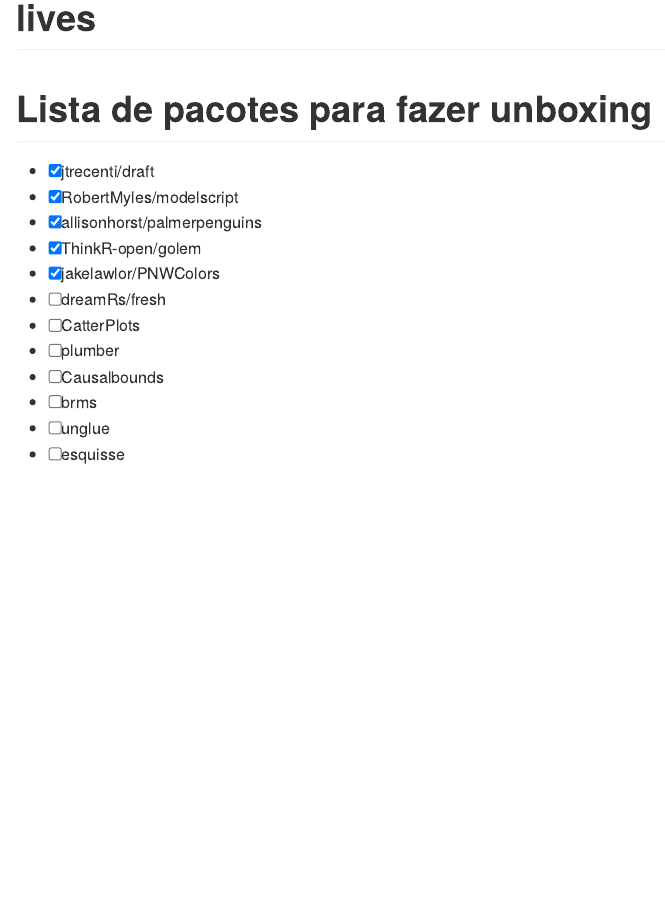
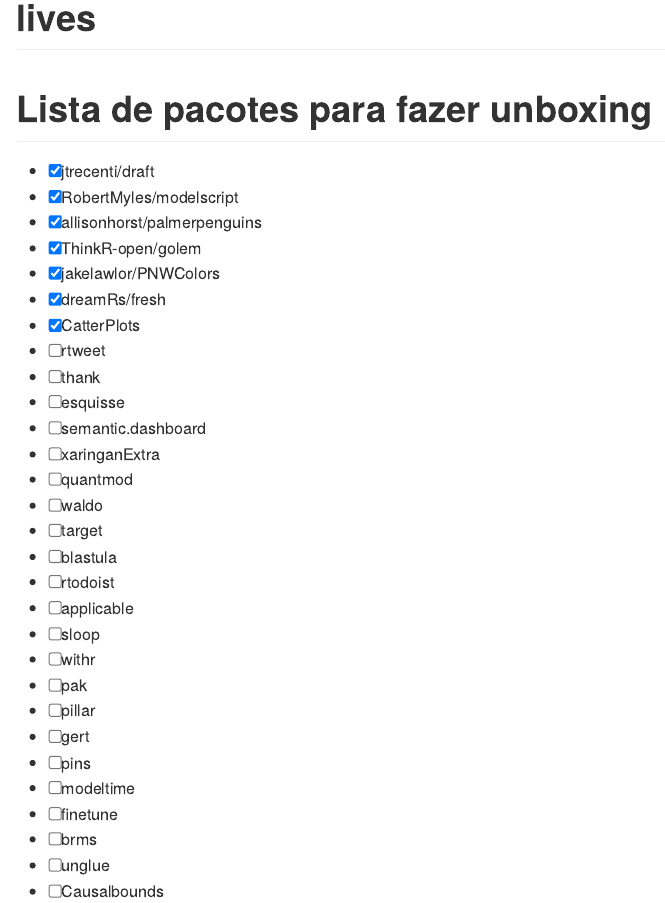
Before and after one commit to curso-r/lives, an R Markdown document (README.Rmd): the page in a window 1100 px wide, from its top. Rendered offline with R 4.5, knitr and Pandoc, with nearby package versions.

Commit message:
lista da live 3

```diff
--- a/README.Rmd
+++ b/README.Rmd
@@ -20,10 +20,27 @@ knitr::opts_chunk$set(
 - [x] allisonhorst/palmerpenguins
 - [x] ThinkR-open/golem
 - [x] jakelawlor/PNWColors
-- [ ] dreamRs/fresh
-- [ ] CatterPlots
-- [ ] plumber
-- [ ] Causalbounds
+- [x] dreamRs/fresh
+- [x] CatterPlots
+- [ ] rtweet
+- [ ] thank
+- [ ] esquisse
+- [ ] semantic.dashboard
+- [ ] xaringanExtra
+- [ ] quantmod
+- [ ] waldo
+- [ ] target
+- [ ] blastula
+- [ ] rtodoist
+- [ ] applicable
+- [ ] sloop
+- [ ] withr
+- [ ] pak
+- [ ] pillar
+- [ ] gert
+- [ ] pins
+- [ ] modeltime
+- [ ] finetune
 - [ ] brms
 - [ ] unglue
-- [ ] esquisse
+- [ ] Causalbounds
```
Also changed, not shown: README.md.
